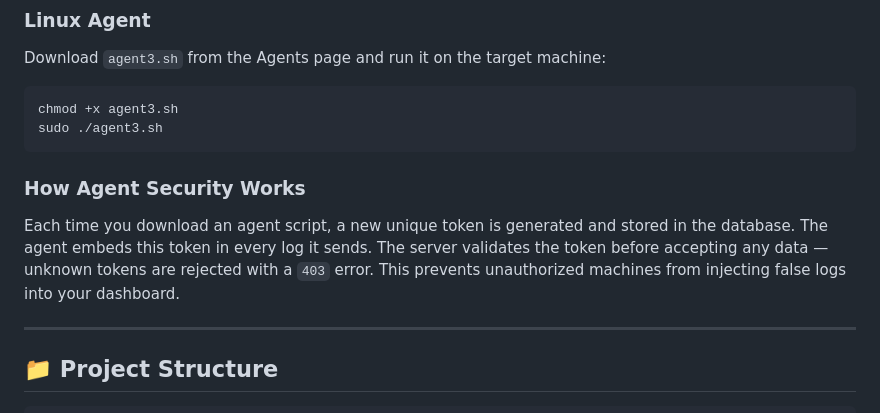
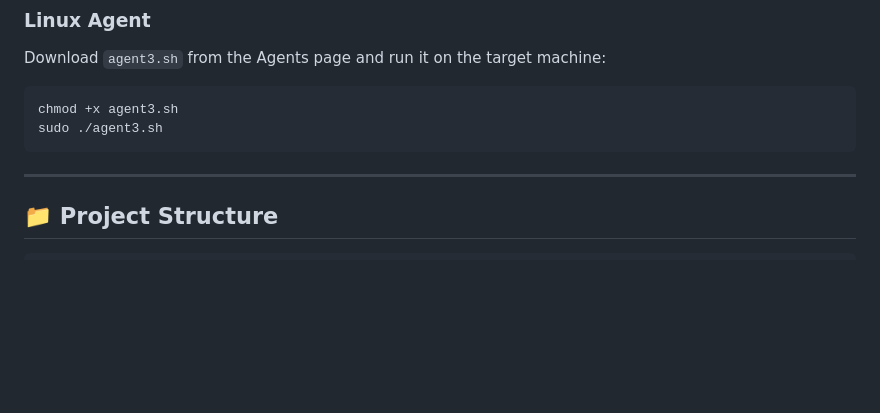
Before and after one commit to DotAdrien/AnkyloScan, a Markdown page: 2.md, the part around the change. Drawn GitHub-style; blank space fills up the shorter version.

````diff
--- a/2.md
+++ b/2.md
@@ -198,11 +198,6 @@ Download `agent3.sh` from the Agents page and run it on the target machine:
 chmod +x agent3.sh
 sudo ./agent3.sh
 ```
-
-### How Agent Security Works
-
-Each time you download an agent script, a new unique token is generated and stored in the database. The agent embeds this token in every log it sends. The server validates the token before accepting any data — unknown tokens are rejected with a `403` error. This prevents unauthorized machines from injecting false logs into your dashboard.
-
 ---
 
 ## 📁 Project Structure
````
